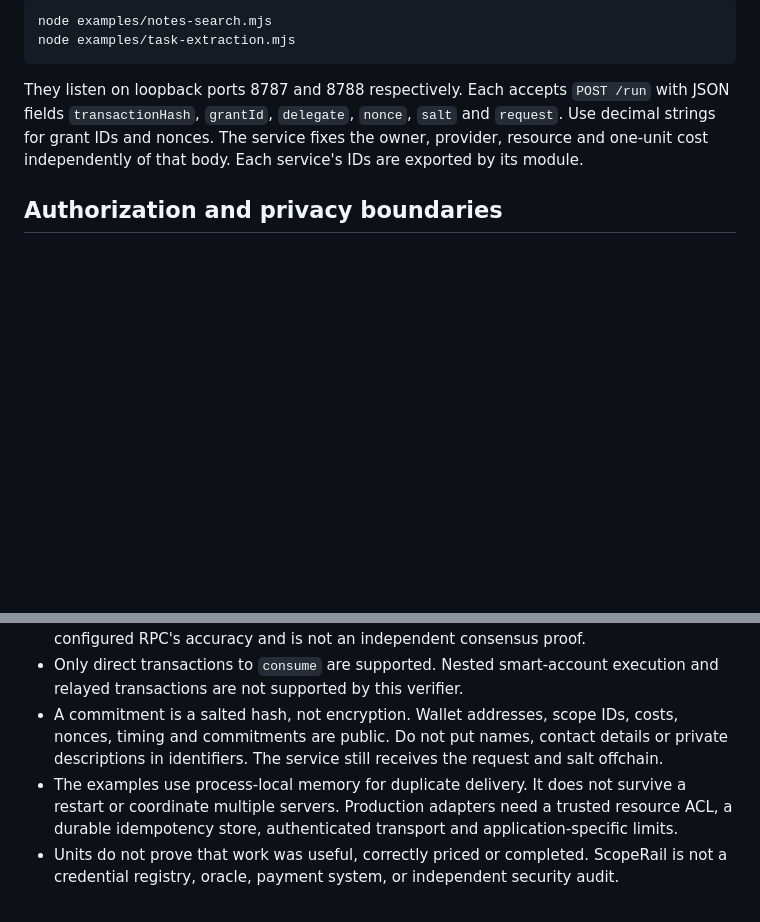
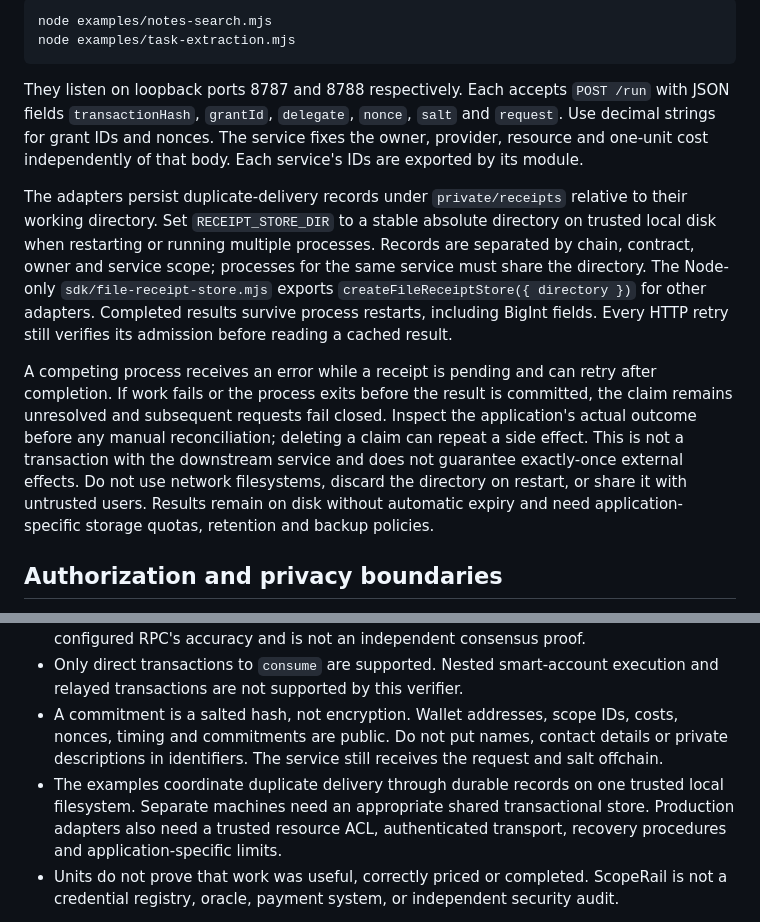
Before and after one commit to HyunsikParker/scoperail, a Markdown page: README.md, 2 parts joined by grey strips. Drawn GitHub-style; blank space fills up the shorter version.

```diff
--- a/README.md
+++ b/README.md
@@ -99,6 +128,10 @@ node examples/task-extraction.mjs
 
 They listen on loopback ports 8787 and 8788 respectively. Each accepts `POST /run` with JSON fields `transactionHash`, `grantId`, `delegate`, `nonce`, `salt` and `request`. Use decimal strings for grant IDs and nonces. The service fixes the owner, provider, resource and one-unit cost independently of that body. Each service's IDs are exported by its module.
 
+The adapters persist duplicate-delivery records under `private/receipts` relative to their working directory. Set `RECEIPT_STORE_DIR` to a stable absolute directory on trusted local disk when restarting or running multiple processes. Records are separated by chain, contract, owner and service scope; processes for the same service must share the directory. The Node-only `sdk/file-receipt-store.mjs` exports `createFileReceiptStore({ directory })` for other adapters. Completed results survive process restarts, including BigInt fields. Every HTTP retry still verifies its admission before reading a cached result.
+
+A competing process receives an error while a receipt is pending and can retry after completion. If work fails or the process exits before the result is committed, the claim remains unresolved and subsequent requests fail closed. Inspect the application's actual outcome before any manual reconciliation; deleting a claim can repeat a side effect. This is not a transaction with the downstream service and does not guarantee exactly-once external effects. Do not use network filesystems, discard the directory on restart, or share it with untrusted users. Results remain on disk without automatic expiry and need application-specific storage quotas, retention and backup policies.
+
 ## Authorization and privacy boundaries
 
 - A grant binds its owner, delegate, provider, resource, expiry, per-call cap and total allowance. Nonces start at zero and advance by one for each accepted request.
@@ -106,7 +139,7 @@ They listen on loopback ports 8787 and 8788 respectively. Each accepts `POST /ru
 - The verifier checks the chain, configured contract, sender, direct `consume` calldata, transaction/block agreement, confirmations and exact `Admission` event. Default verification requires two confirmations and has a 60-second timeout. This relies on the configured RPC's accuracy and is not an independent consensus proof.
 - Only direct transactions to `consume` are supported. Nested smart-account execution and relayed transactions are not supported by this verifier.
 - A commitment is a salted hash, not encryption. Wallet addresses, scope IDs, costs, nonces, timing and commitments are public. Do not put names, contact details or private descriptions in identifiers. The service still receives the request and salt offchain.
-- The examples use process-local memory for duplicate delivery. It does not survive a restart or coordinate multiple servers. Production adapters need a trusted resource ACL, a durable idempotency store, authenticated transport and application-specific limits.
+- The examples coordinate duplicate delivery through durable records on one trusted local filesystem. Separate machines need an appropriate shared transactional store. Production adapters also need a trusted resource ACL, authenticated transport, recovery procedures and application-specific limits.
 - Units do not prove that work was useful, correctly priced or completed. ScopeRail is not a credential registry, oracle, payment system, or independent security audit.
 
 The test suite covers scope/owner binding, revocation, exact expiry, exhausted and concurrent allowances, receipt validation, request commitments, and the two local HTTP integrations. These are project tests, not evidence of third-party adoption or an external audit.
```
Also changed, not shown: other parts of README.md (+29 -0 lines).
